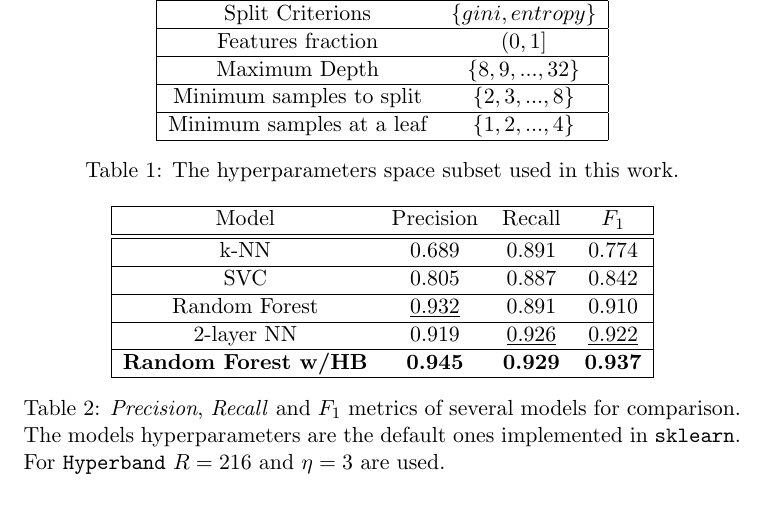
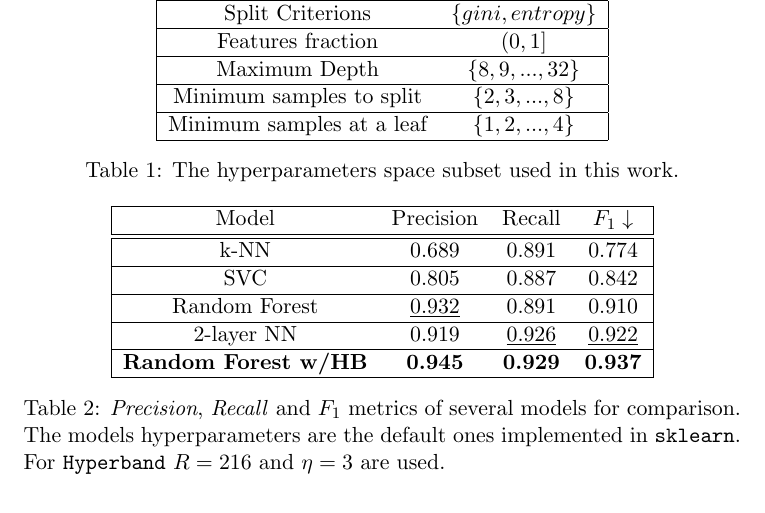
Before and after one commit to loreloc/exoplanet-detection, a LaTeX paper (doc/doc.tex): part of page 5 of 8, cut so that both start at the same text. Compiled offline with pdfLaTeX.

Commit message:
added down arrow symbol to F1 column in benchmarks table

```diff
--- a/doc/doc.tex
+++ b/doc/doc.tex
@@ -170,7 +170,7 @@
   \centering
   \begin{tabular}{|c c c c|}
     \hline
-    Model & Precision & Recall & $F_{1}$  \\
+    Model & Precision & Recall & $F_{1} \downarrow$  \\
     \hline\hline
     k-NN & 0.689 & 0.891 & 0.774 \\
     \hline
```
Also changed, not shown: doc/doc.pdf.
